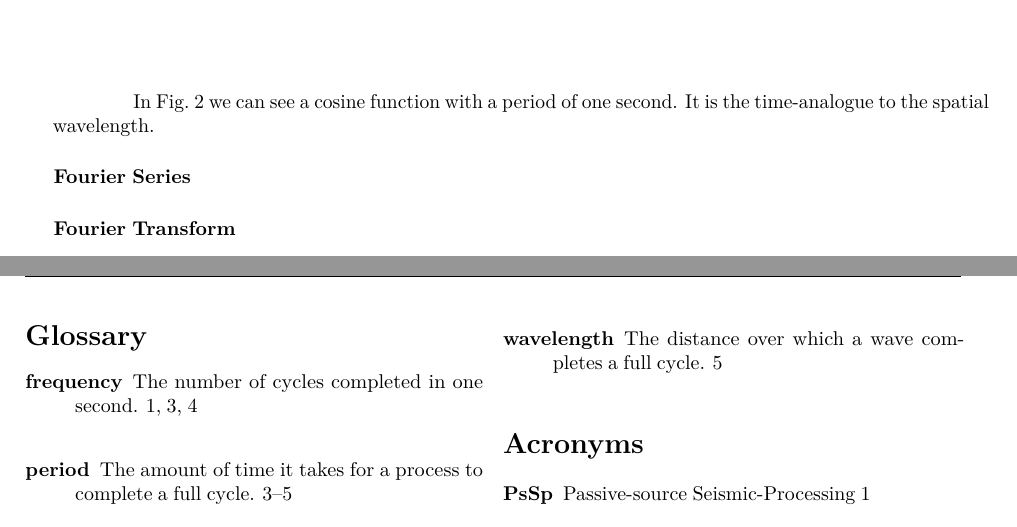
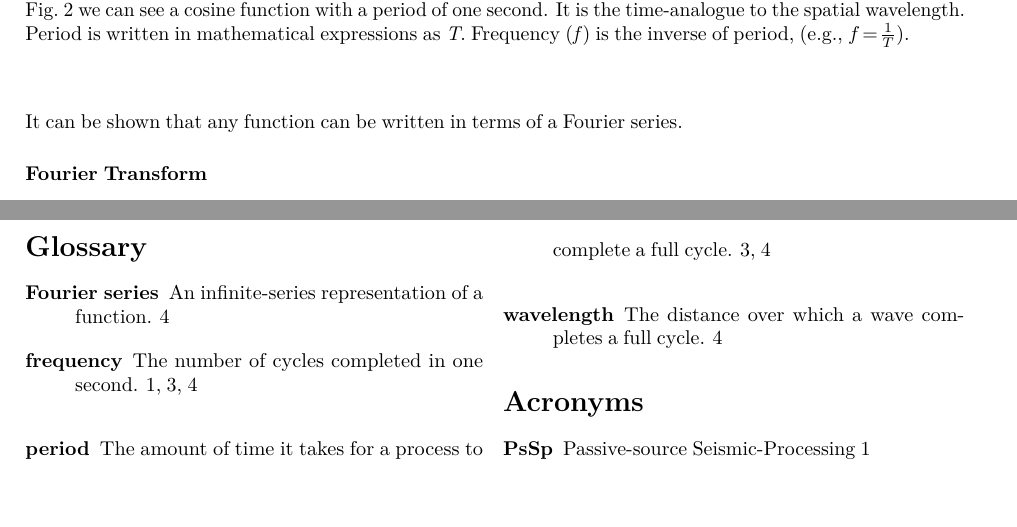
Before and after one commit to arbCoding/PsSp, a LaTeX document (src/documentation/filters.tex): two parts of pages 5 and 6 of 7 before the commit and two parts of pages 4 and 6 of 7 after it, joined at a grey line, cut so that both start at the same text, the shorter picture padded with empty space. Compiled offline with pdfLaTeX.

Commit message:
Minor changes.

```diff
--- a/src/documentation/filters.tex
+++ b/src/documentation/filters.tex
@@ -109,7 +109,7 @@
 \fancyhead[LO, RE]{Blanchette}
 \fancyhead[LE, RO]{2023}
 % Not so ugly anymore!
-\hypersetup{colorlinks=true, linkcolor=black, citecolor=blue, filecolor=magenta, urlcolor=blue, pdftitle={Filtering Seismic time series Data}, pdfpagemode=FullScreen}
+\hypersetup{colorlinks=true, linkcolor=black, citecolor=blue, filecolor=magenta, urlcolor=blue, pdftitle={Filtering Seismic time series Data}}
 \urlstyle{same}
 % Pgfplot compatibility
 \pgfplotsset{compat=1.18}
@@ -183,6 +183,10 @@
 \newglossaryentry{wavelength}{
     name=wavelength,
     description={The distance over which a wave completes a full cycle.}
+}
+\newglossaryentry{fourierSeries}{
+    name=Fourier series,
+    description={An infinite-series representation of a function.}
 }
 \makeglossaries
 %-------------------------------------------------------------------------
@@ -397,8 +401,12 @@ in \cref{Schematic Time Series}, in fact it contains a range of frequencies---an
 I'll return to the frequencies hidden in this example time series once we've been introduced to the Fourier Transform of a function.
 
 \subsubsection{The Spectral (Frequency) Domain} \label{Background:Math:Spectral}
-To set the stage for us to discuss spectral analysis/processing I must first introduce some basic terminology.
+To set the stage for us to discuss spectral analysis/processing I must first introduce some basic terminology. In \cref{figure2} we can see a cosine function with a \gls{period}
+of one second. It is the time-analogue to the spatial \gls{wavelength}. \Gls{period} is written in mathematical expressions as \textit{T}. \Gls{frequency} (\textit{f}) is the inverse of \gls{period},
+(e.g., $f=\frac{1}{T}$).
 
+% I dislike how absurdly large of a gap get placed beneath a figure. This also affects its designated location, even if it ended up being placed
+% elsewhere due to placement constraints
 \begin{center}
     \begin{figure}[ht]
         \begin{tikzpicture}
@@ -424,10 +432,8 @@ To set the stage for us to discuss spectral analysis/processing I must first int
         \caption[Cosine Function]{Plot of a cosine function that shows its period.} \label{figure2}
     \end{figure}
 \end{center}
-
-In \cref{figure2} we can see a cosine function with a \gls{period} of one second. It is the time-analogue to the spatial \gls{wavelength}.
-
-\paragraph{Fourier Series} \label{Background:Math:Spectral:FourSeries}
+%\paragraph{Fourier Series} \label{Background:Math:Spectral:FourSeries}
+It can be shown that any function can be written in terms of a \gls{fourierSeries}.
 \paragraph{Fourier Transform} \label{Background:Math:Spectral:FourTransform}
 \subparagraph{Linearity of the Fourier Transform} \label{Background:Math:Spectral:FourTransform:Linearity}
 \paragraph{Real/Imaginary vs Amplitude/Phase} \label{Background:Math:Spectral:AmplitudePhase}
```
Also changed, not shown: Makefile, src/documentation/filters.pdf (deleted).
